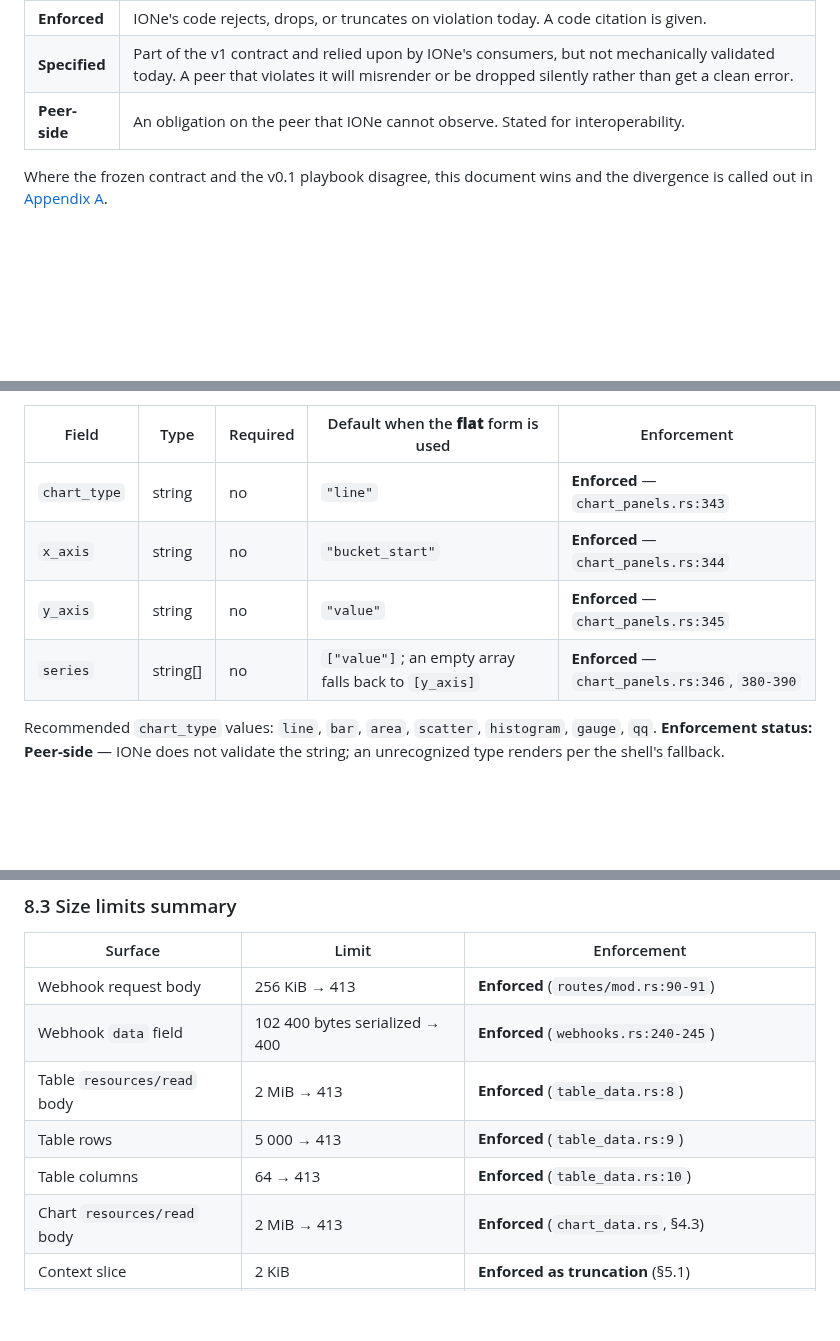
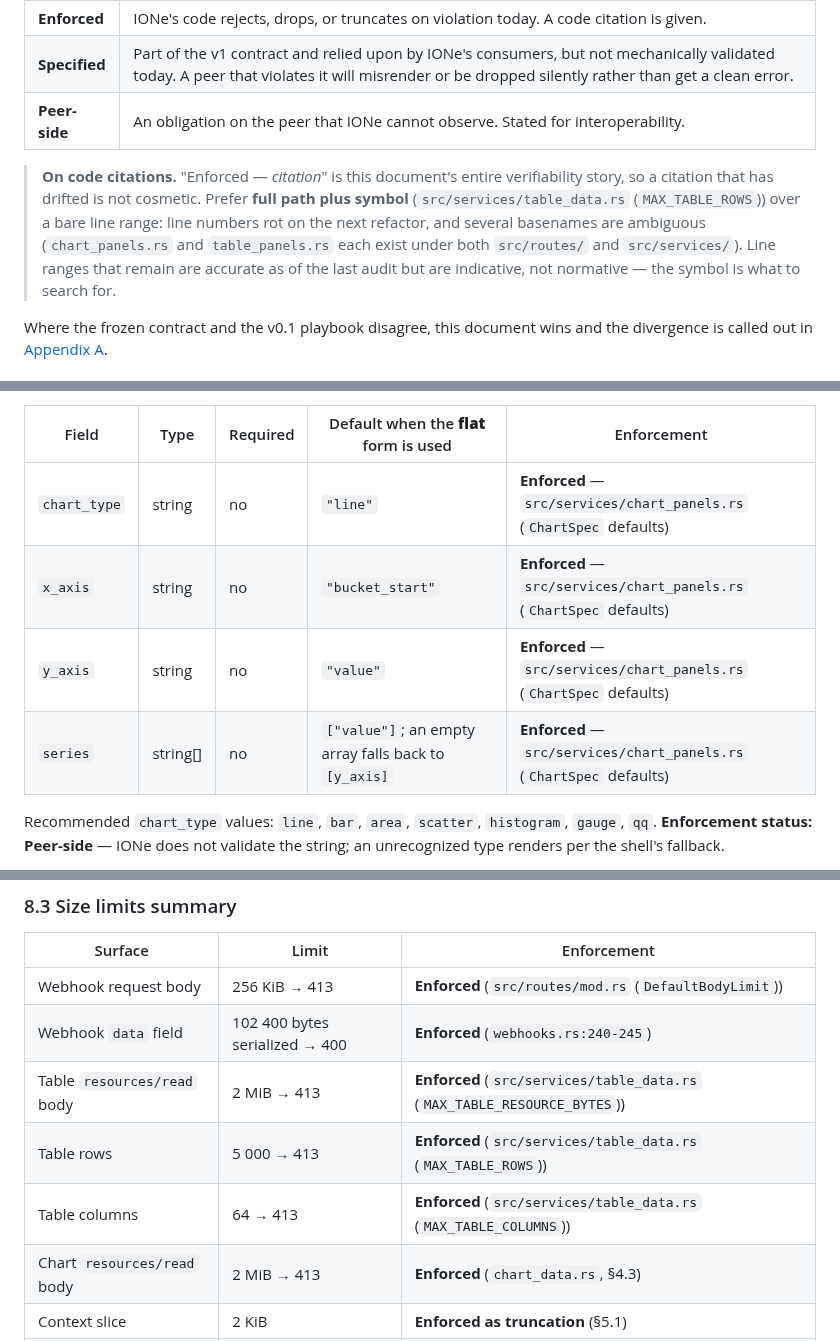
Before and after one commit to mortonanalytics/ione, a Markdown page: md/design/app-integration-contract-v1.md, 3 parts joined by grey strips. GitHub-like rendering; blank space fills up the shorter version.

Commit message:
docs(contract): repair miscited and ambiguous code citations (F12)
'Enforced -- citation' is the freeze's whole verifiability story, so a drifted
citation is not cosmetic.

Two citations pointed PAST END OF FILE:
  src/services/table_panels.rs:204   (file has 192 lines)
  src/services/chart_panels.rs:326-400 (file has 396 lines)
Eleven more used a bare basename that is ambiguous -- chart_panels.rs and
table_panels.rs each exist under BOTH src/routes/ and src/services/, so the
reader cannot tell which file is meant.

All 15 converted to full-path-plus-symbol form, which survives refactoring.
A checker over the doc now reports 41 citations resolved, 0 past EOF, 0
ambiguous. Policy recorded next to the enforcement-status table so the next
editor does not reintroduce bare line ranges.

Co-Authored-By: Claude Opus 5 (1M context) <noreply@anthropic.com>

```diff
--- a/md/design/app-integration-contract-v1.md
+++ b/md/design/app-integration-contract-v1.md
@@ -19,6 +19,15 @@ Every rule below carries an **enforcement status**:
 | **Enforced** | IONe's code rejects, drops, or truncates on violation today. A code citation is given. |
 | **Specified** | Part of the v1 contract and relied upon by IONe's consumers, but not mechanically validated today. A peer that violates it will misrender or be dropped silently rather than get a clean error. |
 | **Peer-side** | An obligation on the peer that IONe cannot observe. Stated for interoperability. |
+
+> **On code citations.** "Enforced — *citation*" is this document's entire
+> verifiability story, so a citation that has drifted is not cosmetic. Prefer
+> **full path plus symbol** (`src/services/table_data.rs`
+> (`MAX_TABLE_ROWS`)) over a bare line range: line numbers rot on the next
+> refactor, and several basenames are ambiguous (`chart_panels.rs` and
+> `table_panels.rs` each exist under both `src/routes/` and `src/services/`).
+> Line ranges that remain are accurate as of the last audit but are indicative,
+> not normative — the symbol is what to search for.
 
 Where the frozen contract and the v0.1 playbook disagree, this document wins and
 the divergence is called out in [Appendix A](#appendix-a--code-vs-playbook-divergences).
@@ -392,10 +401,10 @@ Within a spec object, each key is accepted in snake_case **or** camelCase
 
 | Field | Type | Required | Default when the **flat** form is used | Enforcement |
 |---|---|---|---|---|
-| `chart_type` | string | no | `"line"` | **Enforced** — `chart_panels.rs:343` |
-| `x_axis` | string | no | `"bucket_start"` | **Enforced** — `chart_panels.rs:344` |
-| `y_axis` | string | no | `"value"` | **Enforced** — `chart_panels.rs:345` |
-| `series` | string[] | no | `["value"]`; an empty array falls back to `[y_axis]` | **Enforced** — `chart_panels.rs:346`, `380-390` |
+| `chart_type` | string | no | `"line"` | **Enforced** — `src/services/chart_panels.rs` (`ChartSpec` defaults) |
+| `x_axis` | string | no | `"bucket_start"` | **Enforced** — `src/services/chart_panels.rs` (`ChartSpec` defaults) |
+| `y_axis` | string | no | `"value"` | **Enforced** — `src/services/chart_panels.rs` (`ChartSpec` defaults) |
+| `series` | string[] | no | `["value"]`; an empty array falls back to `[y_axis]` | **Enforced** — `src/services/chart_panels.rs` (`ChartSpec` defaults) |
 
 Recommended `chart_type` values: `line`, `bar`, `area`, `scatter`, `histogram`,
 `gauge`, `qq`. **Enforcement status: Peer-side** — IONe does not validate the
@@ -858,11 +867,11 @@ conforming peer, fixed the same day (§8.1).
 
 | Surface | Limit | Enforcement |
 |---|---|---|
-| Webhook request body | 256 KiB → 413 | **Enforced** (`routes/mod.rs:90-91`) |
+| Webhook request body | 256 KiB → 413 | **Enforced** (`src/routes/mod.rs` (`DefaultBodyLimit`)) |
 | Webhook `data` field | 102 400 bytes serialized → 400 | **Enforced** (`webhooks.rs:240-245`) |
-| Table `resources/read` body | 2 MiB → 413 | **Enforced** (`table_data.rs:8`) |
-| Table rows | 5 000 → 413 | **Enforced** (`table_data.rs:9`) |
-| Table columns | 64 → 413 | **Enforced** (`table_data.rs:10`) |
+| Table `resources/read` body | 2 MiB → 413 | **Enforced** (`src/services/table_data.rs` (`MAX_TABLE_RESOURCE_BYTES`)) |
+| Table rows | 5 000 → 413 | **Enforced** (`src/services/table_data.rs` (`MAX_TABLE_ROWS`)) |
+| Table columns | 64 → 413 | **Enforced** (`src/services/table_data.rs` (`MAX_TABLE_COLUMNS`)) |
 | Chart `resources/read` body | 2 MiB → 413 | **Enforced** (`chart_data.rs`, §4.3) |
 | Context slice | 2 KiB | **Enforced as truncation** (§5.1) |
 | Catalog `description` | 512 chars | **Enforced as truncation** (`federation.rs:1282`) |
```
Also changed, not shown: other parts of md/design/app-integration-contract-v1.md (+7 -7 lines).
